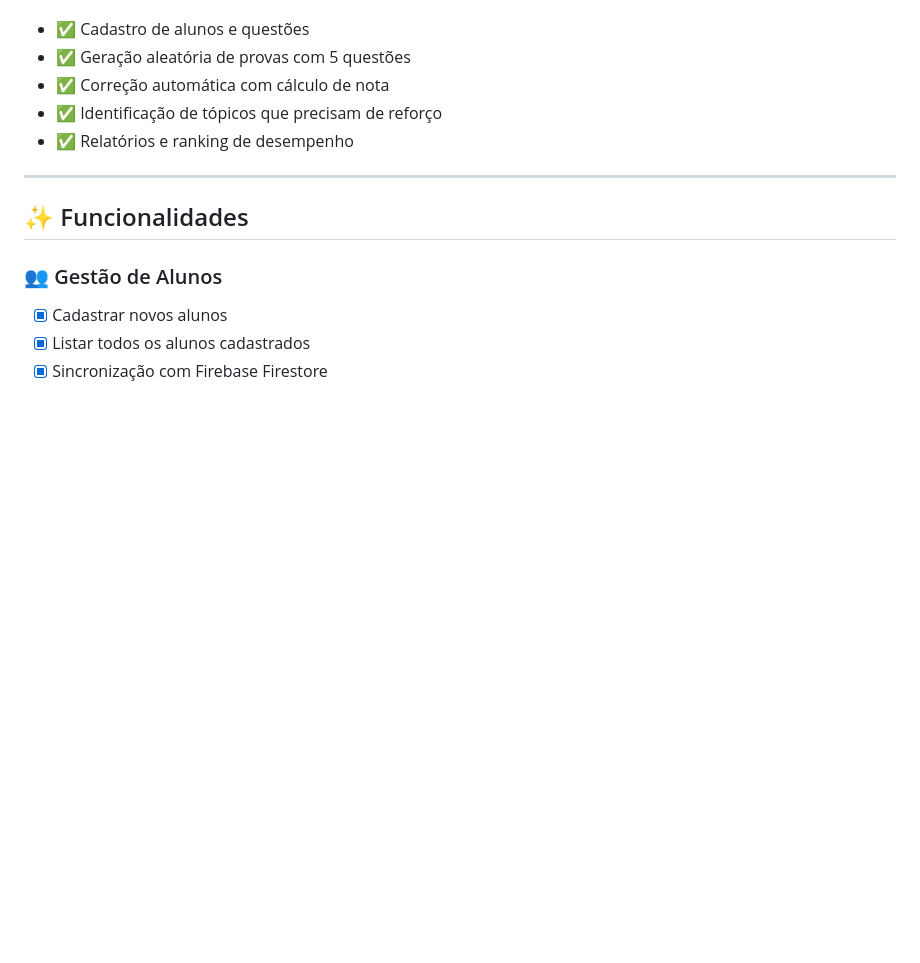
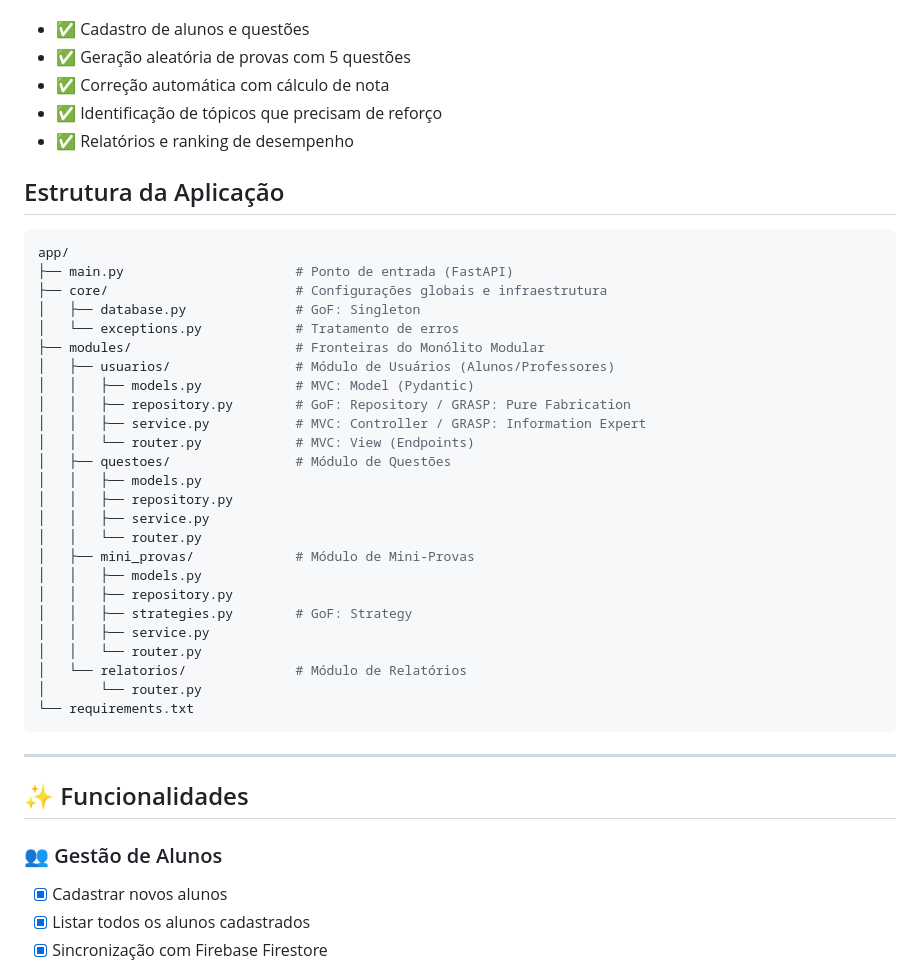
Before and after one commit to ariannesuelen-lang/Challenge_system, a Markdown page: README.md, the part around the change. Rendered like a GitHub page; blank space fills up the shorter version.

````diff
--- a/README.md
+++ b/README.md
@@ -36,6 +36,36 @@ O **Sistema de Mini-Provas** é uma API desenvolvida para facilitar a criação,
 - ✅ Correção automática com cálculo de nota
 - ✅ Identificação de tópicos que precisam de reforço
 - ✅ Relatórios e ranking de desempenho
+
+## Estrutura da Aplicação
+
+```bash
+app/
+├── main.py                      # Ponto de entrada (FastAPI)
+├── core/                        # Configurações globais e infraestrutura
+│   ├── database.py              # GoF: Singleton
+│   └── exceptions.py            # Tratamento de erros
+├── modules/                     # Fronteiras do Monólito Modular
+│   ├── usuarios/                # Módulo de Usuários (Alunos/Professores)
+│   │   ├── models.py            # MVC: Model (Pydantic)
+│   │   ├── repository.py        # GoF: Repository / GRASP: Pure Fabrication
+│   │   ├── service.py           # MVC: Controller / GRASP: Information Expert
+│   │   └── router.py            # MVC: View (Endpoints)
+│   ├── questoes/                # Módulo de Questões
+│   │   ├── models.py
+│   │   ├── repository.py
+│   │   ├── service.py
+│   │   └── router.py
+│   ├── mini_provas/             # Módulo de Mini-Provas
+│   │   ├── models.py
+│   │   ├── repository.py
+│   │   ├── strategies.py        # GoF: Strategy
+│   │   ├── service.py
+│   │   └── router.py
+│   └── relatorios/              # Módulo de Relatórios
+│       └── router.py
+└── requirements.txt
+```
 
 ---
 
````
